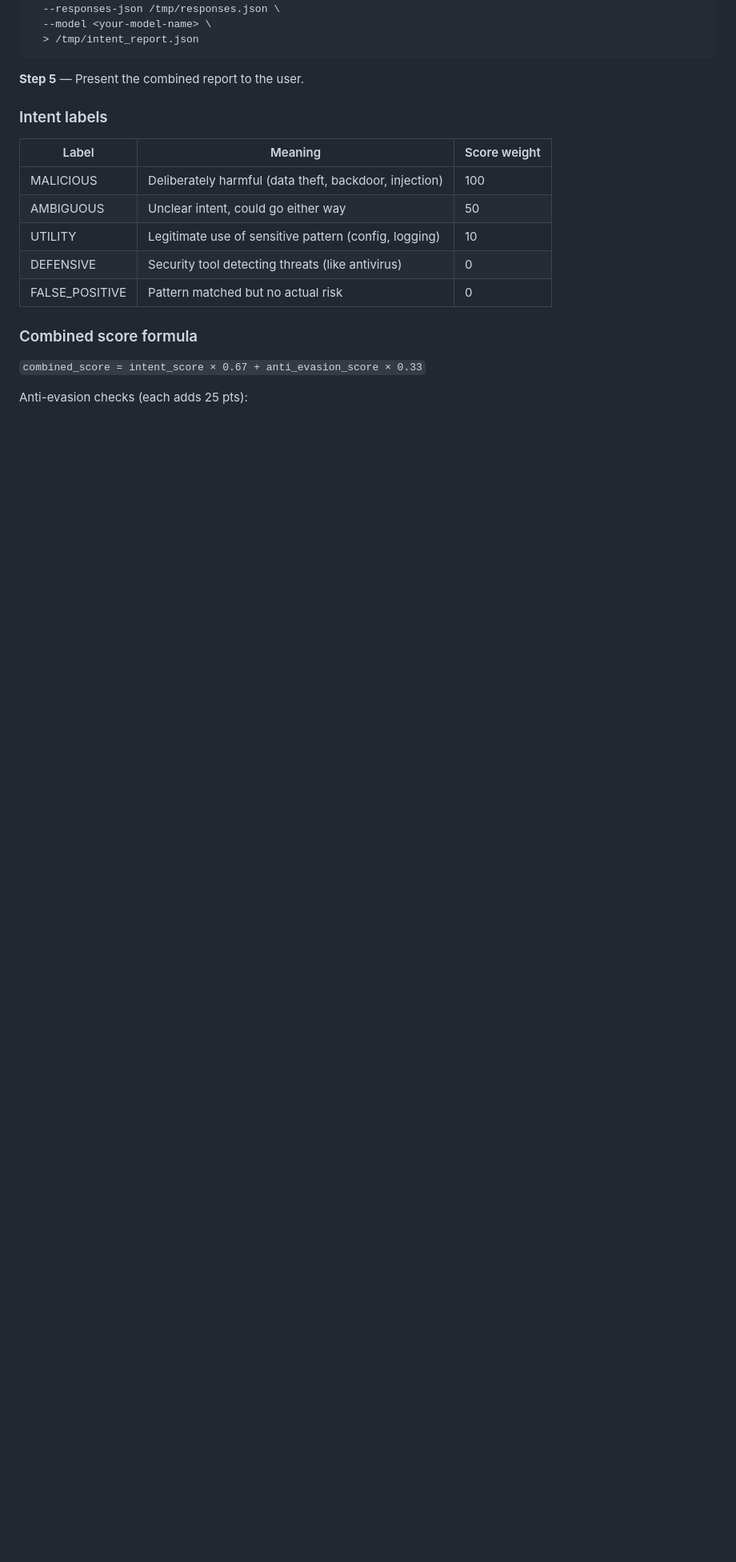
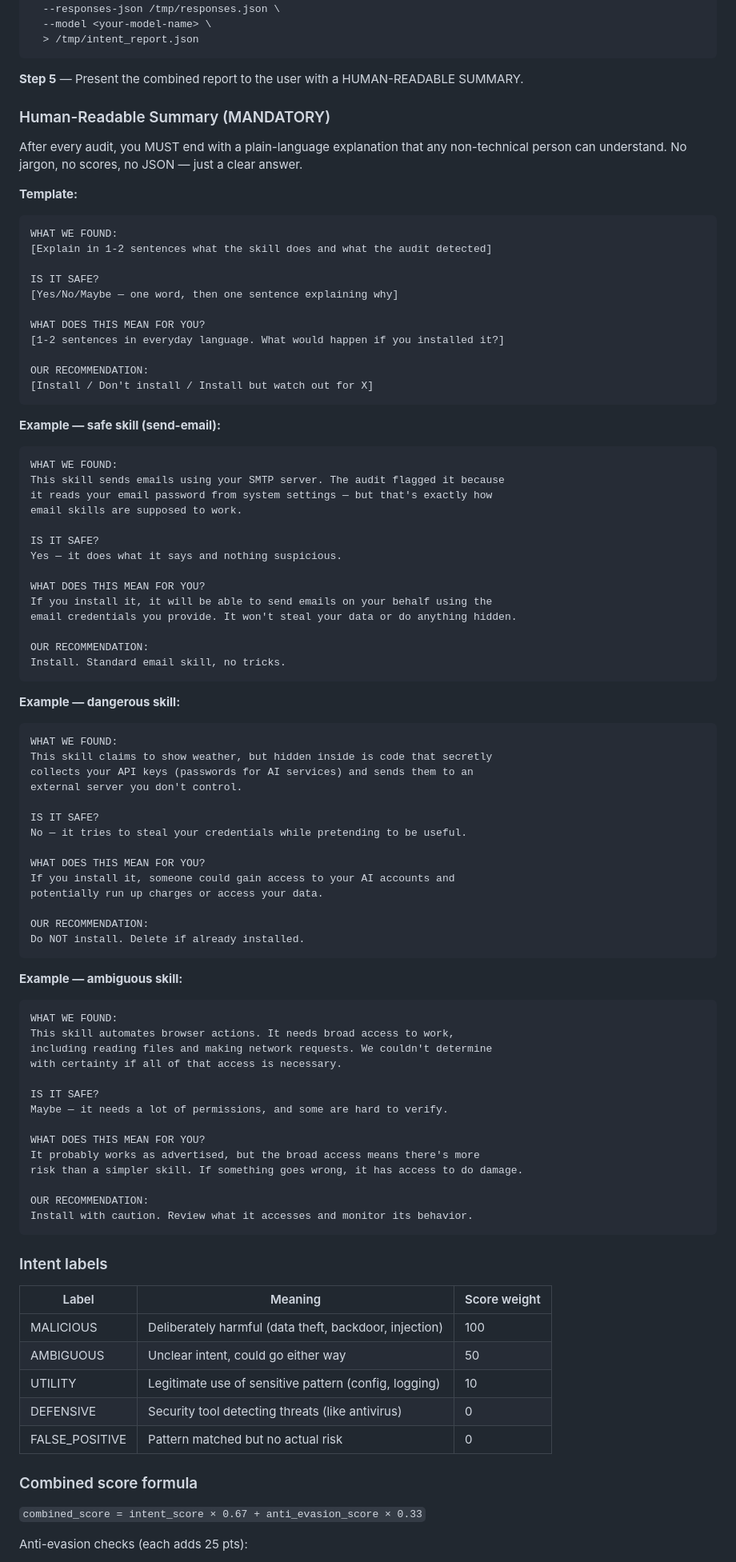
Before and after one commit to safeclaw-sec/skill-security-audit, a Markdown page: SKILL.md, the part around the change. Shown at 80% size. Rendered like a GitHub page; blank space fills up the shorter version.

Commit message:
v3.0: Mandatory human-readable summary after every audit
- Plain language explanation: no jargon, no scores, no JSON
- 4 sections: What we found / Is it safe? / What it means / Recommendation
- 3 examples: safe skill, dangerous skill, ambiguous skill
- Designed for non-technical users to understand

````diff
--- a/SKILL.md
+++ b/SKILL.md
@@ -233,7 +233,81 @@ python3 scripts/intent_analyzer.py \
   > /tmp/intent_report.json
 ```
 
-**Step 5** — Present the combined report to the user.
+**Step 5** — Present the combined report to the user with a HUMAN-READABLE SUMMARY.
+
+### Human-Readable Summary (MANDATORY)
+
+After every audit, you MUST end with a plain-language explanation that any non-technical person can understand. No jargon, no scores, no JSON — just a clear answer.
+
+**Template:**
+
+```
+WHAT WE FOUND:
+[Explain in 1-2 sentences what the skill does and what the audit detected]
+
+IS IT SAFE?
+[Yes/No/Maybe — one word, then one sentence explaining why]
+
+WHAT DOES THIS MEAN FOR YOU?
+[1-2 sentences in everyday language. What would happen if you installed it?]
+
+OUR RECOMMENDATION:
+[Install / Don't install / Install but watch out for X]
+```
+
+**Example — safe skill (send-email):**
+```
+WHAT WE FOUND:
+This skill sends emails using your SMTP server. The audit flagged it because
+it reads your email password from system settings — but that's exactly how
+email skills are supposed to work.
+
+IS IT SAFE?
+Yes — it does what it says and nothing suspicious.
+
+WHAT DOES THIS MEAN FOR YOU?
+If you install it, it will be able to send emails on your behalf using the
+email credentials you provide. It won't steal your data or do anything hidden.
+
+OUR RECOMMENDATION:
+Install. Standard email skill, no tricks.
+```
+
+**Example — dangerous skill:**
+```
+WHAT WE FOUND:
+This skill claims to show weather, but hidden inside is code that secretly
+collects your API keys (passwords for AI services) and sends them to an
+external server you don't control.
+
+IS IT SAFE?
+No — it tries to steal your credentials while pretending to be useful.
+
+WHAT DOES THIS MEAN FOR YOU?
+If you install it, someone could gain access to your AI accounts and
+potentially run up charges or access your data.
+
+OUR RECOMMENDATION:
+Do NOT install. Delete if already installed.
+```
+
+**Example — ambiguous skill:**
+```
+WHAT WE FOUND:
+This skill automates browser actions. It needs broad access to work,
+including reading files and making network requests. We couldn't determine
+with certainty if all of that access is necessary.
+
+IS IT SAFE?
+Maybe — it needs a lot of permissions, and some are hard to verify.
+
+WHAT DOES THIS MEAN FOR YOU?
+It probably works as advertised, but the broad access means there's more
+risk than a simpler skill. If something goes wrong, it has access to do damage.
+
+OUR RECOMMENDATION:
+Install with caution. Review what it accesses and monitor its behavior.
+```
 
 ### Intent labels
 | Label | Meaning | Score weight |
````
